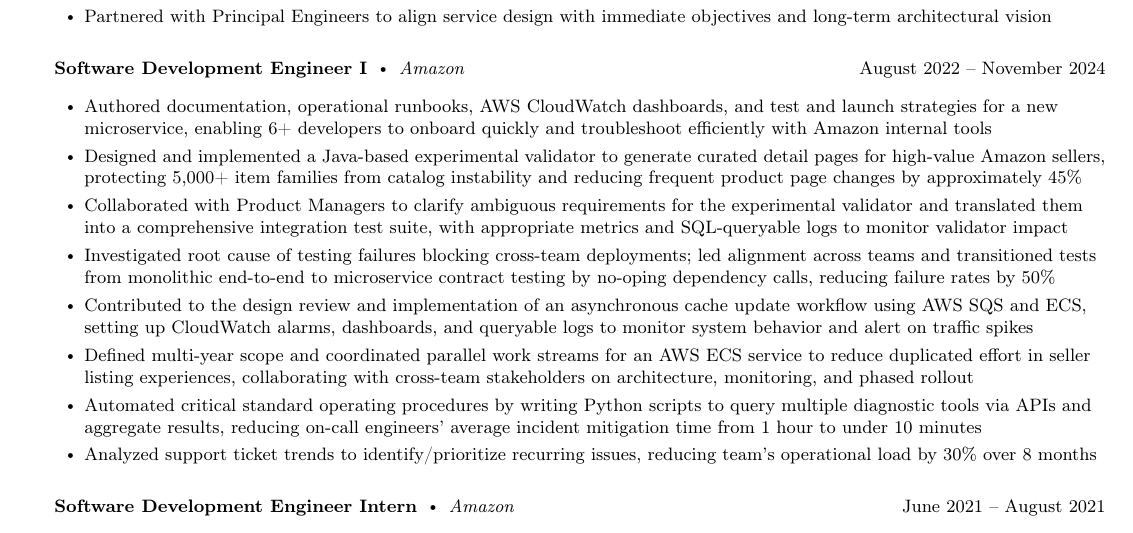
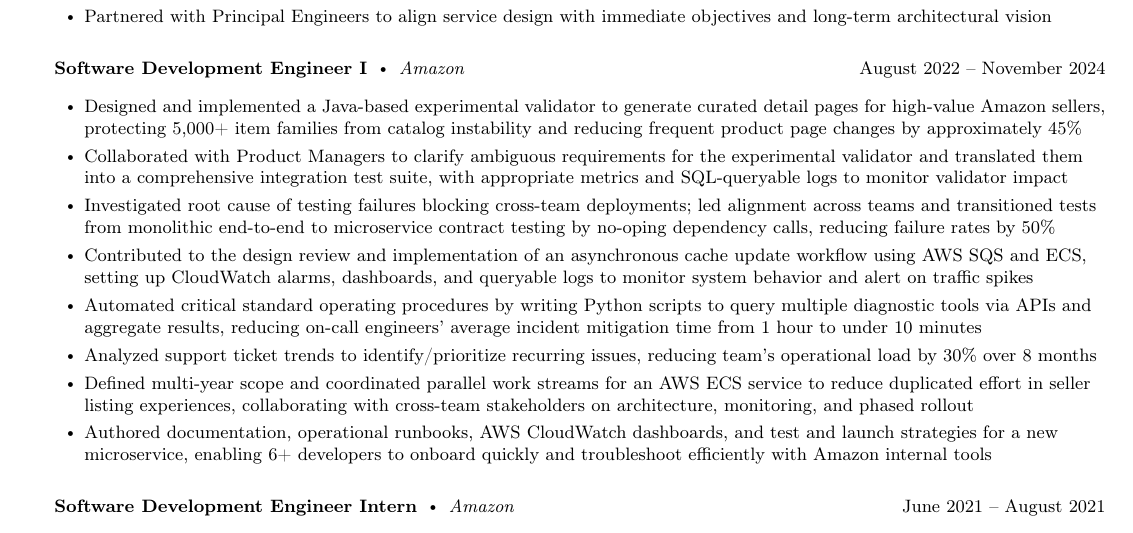
Before and after one commit to Sahir1234/resume, a LaTeX document (main.tex): part of the page, cut so that both start at the same text. Compiled offline with pdfLaTeX.

Commit message:
Re-order SDE 1 bullets

```diff
--- a/main.tex
+++ b/main.tex
@@ -131,14 +131,14 @@
     \employer{Software Development Engineer I}{Amazon}{August 2022 -- November 2024}{}
     \smallskip
 	\begin{bullet-list-minor}
-        \item Authored  documentation, operational runbooks, AWS CloudWatch dashboards, and test and launch strategies for a new microservice, enabling 6+ developers to onboard quickly and troubleshoot efficiently with Amazon internal tools
         \item Designed and implemented a Java-based experimental validator to generate curated detail pages for high-value Amazon sellers, protecting 5,000+ item families from catalog instability and reducing frequent product page changes by approximately 45\%
         \item Collaborated with Product Managers to clarify ambiguous requirements for the experimental validator and translated them into a comprehensive integration test suite, with appropriate metrics and SQL-queryable logs to monitor validator impact
         \item Investigated root cause of testing failures blocking cross-team deployments; led alignment across teams and transitioned tests from monolithic end-to-end to microservice contract testing by no-oping dependency calls, reducing failure rates by 50\%
         \item Contributed to the design review and implementation of an asynchronous cache update workflow using AWS SQS and ECS, setting up CloudWatch alarms, dashboards, and queryable logs to monitor system behavior and alert on traffic spikes
-        \item Defined multi-year scope and coordinated parallel work streams for an AWS ECS service to reduce duplicated effort in seller listing experiences, collaborating with cross-team stakeholders on architecture, monitoring, and phased rollout
         \item Automated critical standard operating procedures by writing Python scripts to query multiple diagnostic tools via APIs and aggregate results, reducing on-call engineers’ average incident mitigation time from 1 hour to under 10 minutes
         \item Analyzed support ticket trends to identify/prioritize recurring issues, reducing team’s operational load by 30\% over 8 months
+        \item Defined multi-year scope and coordinated parallel work streams for an AWS ECS service to reduce duplicated effort in seller listing experiences, collaborating with cross-team stakeholders on architecture, monitoring, and phased rollout
+        \item Authored  documentation, operational runbooks, AWS CloudWatch dashboards, and test and launch strategies for a new microservice, enabling 6+ developers to onboard quickly and troubleshoot efficiently with Amazon internal tools
     \end{bullet-list-minor}
     \medskip
     \smallskip
```
